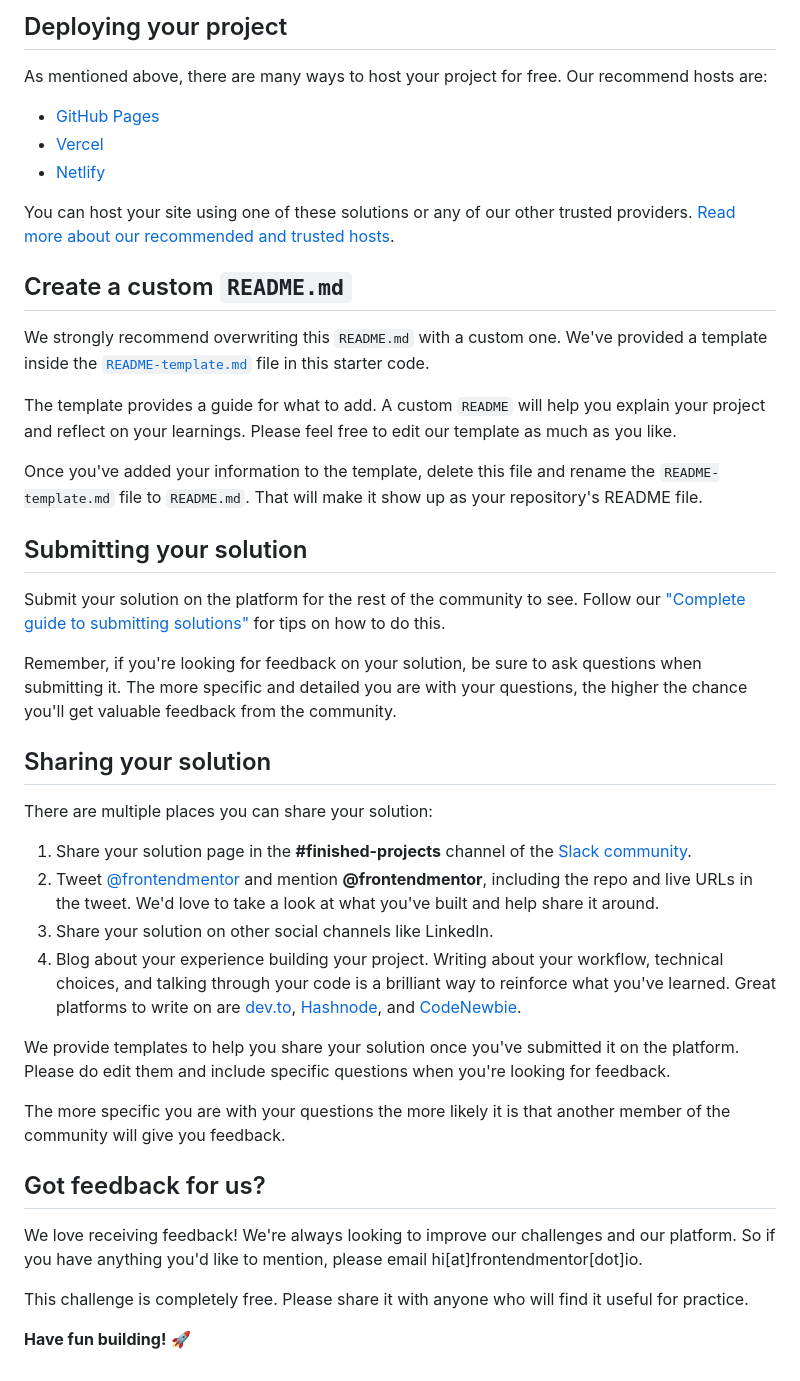
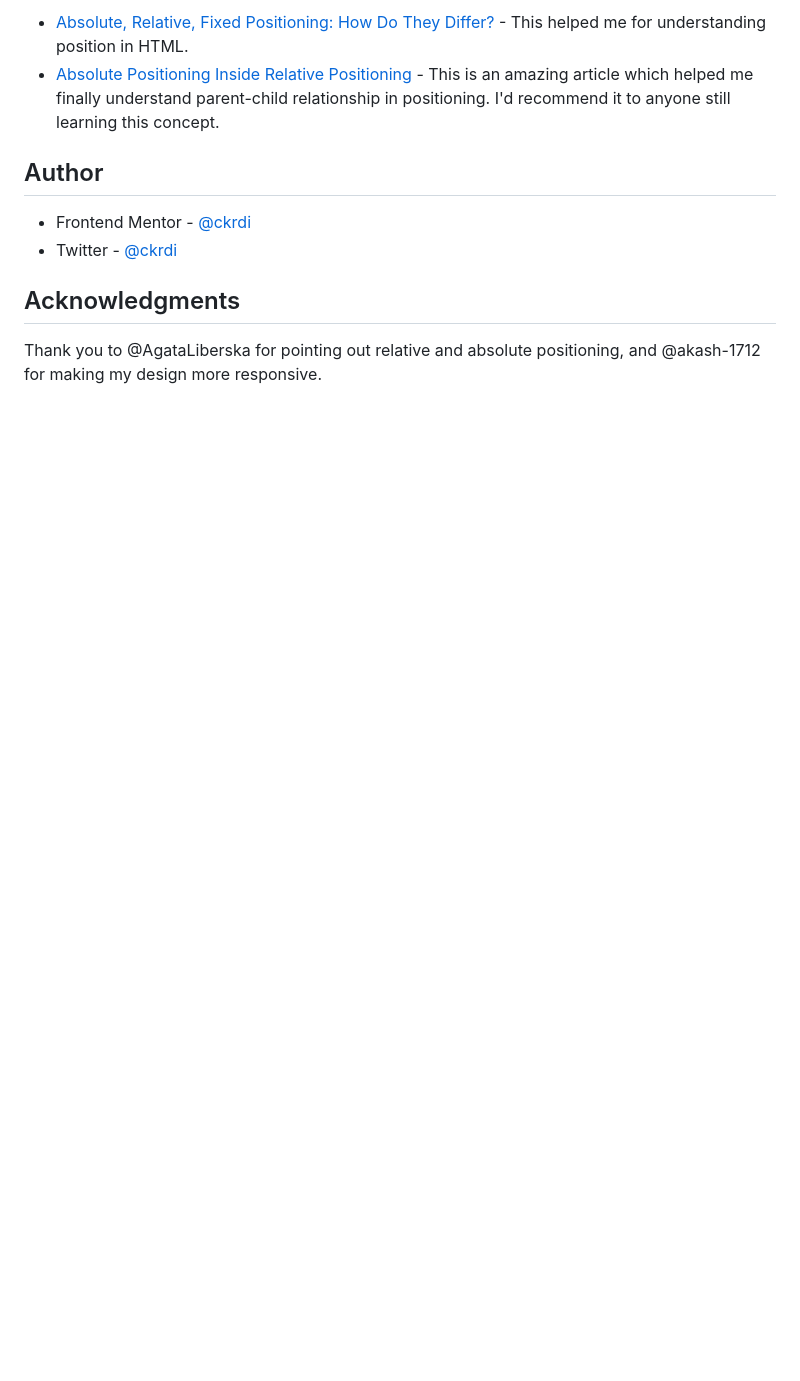
Before and after one commit to ckrdi/article-preview-component, a Markdown page: README.md, the part around the change printed below. GitHub-like rendering; blank space fills up the shorter version.

```diff
--- a/README.md
+++ b/README.md
@@ -50,45 +53,13 @@ Feel free to use any workflow that you feel comfortable with. Below is a suggest
 
-## Deploying your project
+- [Absolute, Relative, Fixed Positioning: How Do They Differ?](https://css-tricks.com/absolute-relative-fixed-positioining-how-do-they-differ/) - This helped me for understanding position in HTML.
+- [Absolute Positioning Inside Relative Positioning](https://css-tricks.com/absolute-positioning-inside-relative-positioning/) - This is an amazing article which helped me finally understand parent-child relationship in positioning. I'd recommend it to anyone still learning this concept.
 
-As mentioned above, there are many ways to host your project for free. Our recommend hosts are:
+## Author
 
-- [GitHub Pages](https://pages.github.com/)
-- [Vercel](https://vercel.com/)
-- [Netlify](https://www.netlify.com/)
+- Frontend Mentor - [@ckrdi](https://www.frontendmentor.io/profile/ckrdi)
+- Twitter - [@ckrdi](https://www.twitter.com/ckrdi)
 
-You can host your site using one of these solutions or any of our other trusted providers. [Read more about our recommended and trusted hosts](https://medium.com/frontend-mentor/frontend-mentor-trusted-hosting-providers-bf000dfebe).
+## Acknowledgments
 
-## Create a custom `README.md`
-
-We strongly recommend overwriting this `README.md` with a custom one. We've provided a template inside the [`README-template.md`](./README-template.md) file in this starter code.
-
-The template provides a guide for what to add. A custom `README` will help you explain your project and reflect on your learnings. Please feel free to edit our template as much as you like.
-
-Once you've added your information to the template, delete this file and rename the `README-template.md` file to `README.md`. That will make it show up as your repository's README file.
-
-## Submitting your solution
-
-Submit your solution on the platform for the rest of the community to see. Follow our ["Complete guide to submitting solutions"](https://medium.com/frontend-mentor/a-complete-guide-to-submitting-solutions-on-frontend-mentor-ac6384162248) for tips on how to do this.
-
-Remember, if you're looking for feedback on your solution, be sure to ask questions when submitting it. The more specific and detailed you are with your questions, the higher the chance you'll get valuable feedback from the community.
-
-## Sharing your solution
-
-There are multiple places you can share your solution:
-
-1. Share your solution page in the **#finished-projects** channel of the [Slack community](https://www.frontendmentor.io/slack).
-2. Tweet [@frontendmentor](https://twitter.com/frontendmentor) and mention **@frontendmentor**, including the repo and live URLs in the tweet. We'd love to take a look at what you've built and help share it around.
-3. Share your solution on other social channels like LinkedIn.
-4. Blog about your experience building your project. Writing about your workflow, technical choices, and talking through your code is a brilliant way to reinforce what you've learned. Great platforms to write on are [dev.to](https://dev.to/), [Hashnode](https://hashnode.com/), and [CodeNewbie](https://community.codenewbie.org/).
-
-We provide templates to help you share your solution once you've submitted it on the platform. Please do edit them and include specific questions when you're looking for feedback.
-
-The more specific you are with your questions the more likely it is that another member of the community will give you feedback.
-
-## Got feedback for us?
-
-We love receiving feedback! We're always looking to improve our challenges and our platform. So if you have anything you'd like to mention, please email hi[at]frontendmentor[dot]io.
-
-This challenge is completely free. Please share it with anyone who will find it useful for practice.
-
-**Have fun building!** 🚀
+Thank you to @AgataLiberska for pointing out relative and absolute positioning, and
+@akash-1712 for making my design more responsive.
```
Also changed, not shown: other parts of README.md (+33 -30 lines), README-template.md (deleted, +0 -111 lines), screenshot/desktopscreenshot-active.png (added), screenshot/desktopscreenshot.png (added), screenshot/mobilescreenshot-active.png (added), screenshot/mobilescreenshot.png (added), 4 other files.
